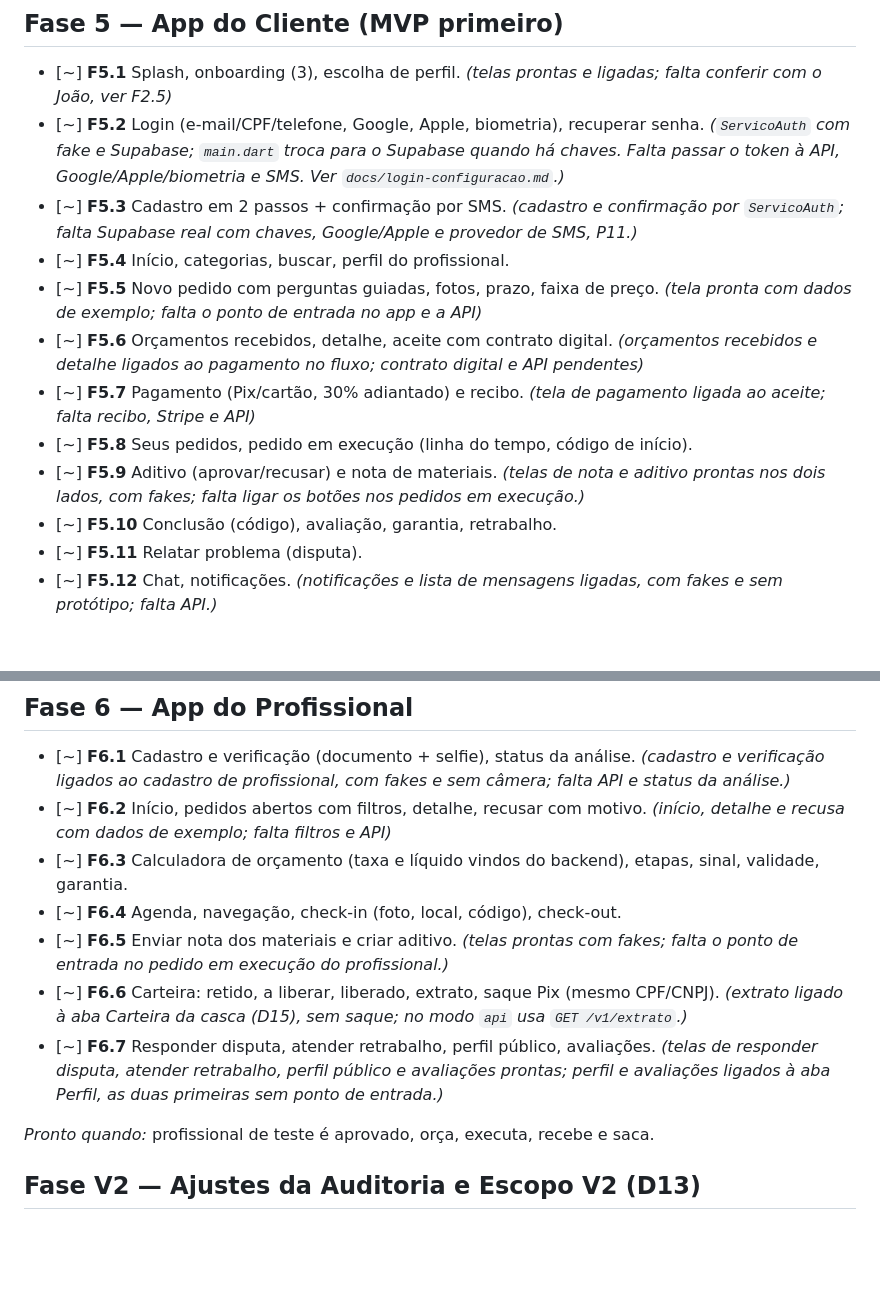
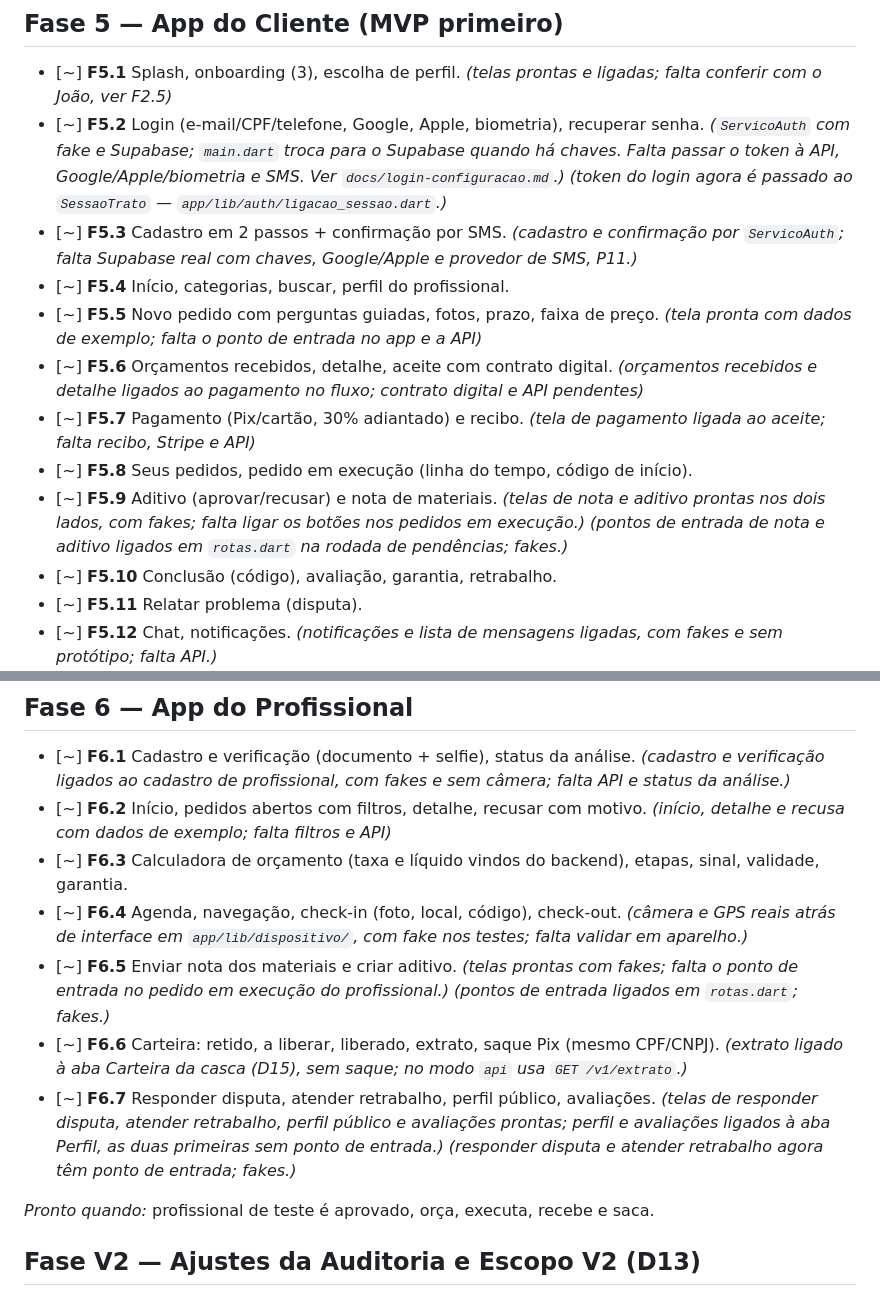
Before and after one commit to feitolabs/Trato, a Markdown page: harness/TAREFAS.md, 2 parts joined by grey strips. Rendered like a GitHub page; blank space fills up the shorter version.

```diff
--- a/harness/TAREFAS.md
+++ b/harness/TAREFAS.md
@@ -59,14 +59,14 @@ Status: `[ ]` a fazer · `[~]` em andamento · `[x]` pronta · `[!]` bloqueada (
 ## Fase 5 — App do Cliente (MVP primeiro)
 
 - [~] **F5.1** Splash, onboarding (3), escolha de perfil. *(telas prontas e ligadas; falta conferir com o João, ver F2.5)*
-- [~] **F5.2** Login (e-mail/CPF/telefone, Google, Apple, biometria), recuperar senha. *(`ServicoAuth` com fake e Supabase; `main.dart` troca para o Supabase quando há chaves. Falta passar o token à API, Google/Apple/biometria e SMS. Ver `docs/login-configuracao.md`.)*
+- [~] **F5.2** Login (e-mail/CPF/telefone, Google, Apple, biometria), recuperar senha. *(`ServicoAuth` com fake e Supabase; `main.dart` troca para o Supabase quando há chaves. Falta passar o token à API, Google/Apple/biometria e SMS. Ver `docs/login-configuracao.md`.)* *(token do login agora é passado ao `SessaoTrato` — `app/lib/auth/ligacao_sessao.dart`.)*
 - [~] **F5.3** Cadastro em 2 passos + confirmação por SMS. *(cadastro e confirmação por `ServicoAuth`; falta Supabase real com chaves, Google/Apple e provedor de SMS, P11.)*
 - [~] **F5.4** Início, categorias, buscar, perfil do profissional.
 - [~] **F5.5** Novo pedido com perguntas guiadas, fotos, prazo, faixa de preço. *(tela pronta com dados de exemplo; falta o ponto de entrada no app e a API)*
 - [~] **F5.6** Orçamentos recebidos, detalhe, aceite com contrato digital. *(orçamentos recebidos e detalhe ligados ao pagamento no fluxo; contrato digital e API pendentes)*
 - [~] **F5.7** Pagamento (Pix/cartão, 30% adiantado) e recibo. *(tela de pagamento ligada ao aceite; falta recibo, Stripe e API)*
 - [~] **F5.8** Seus pedidos, pedido em execução (linha do tempo, código de início).
-- [~] **F5.9** Aditivo (aprovar/recusar) e nota de materiais. *(telas de nota e aditivo prontas nos dois lados, com fakes; falta ligar os botões nos pedidos em execução.)*
+- [~] **F5.9** Aditivo (aprovar/recusar) e nota de materiais. *(telas de nota e aditivo prontas nos dois lados, com fakes; falta ligar os botões nos pedidos em execução.)* *(pontos de entrada de nota e aditivo ligados em `rotas.dart` na rodada de pendências; fakes.)*
 - [~] **F5.10** Conclusão (código), avaliação, garantia, retrabalho.
 - [~] **F5.11** Relatar problema (disputa).
 - [~] **F5.12** Chat, notificações. *(notificações e lista de mensagens ligadas, com fakes e sem protótipo; falta API.)*
@@ -79,10 +79,10 @@ Status: `[ ]` a fazer · `[~]` em andamento · `[x]` pronta · `[!]` bloqueada (
 - [~] **F6.1** Cadastro e verificação (documento + selfie), status da análise. *(cadastro e verificação ligados ao cadastro de profissional, com fakes e sem câmera; falta API e status da análise.)*
 - [~] **F6.2** Início, pedidos abertos com filtros, detalhe, recusar com motivo. *(início, detalhe e recusa com dados de exemplo; falta filtros e API)*
 - [~] **F6.3** Calculadora de orçamento (taxa e líquido vindos do backend), etapas, sinal, validade, garantia.
-- [~] **F6.4** Agenda, navegação, check-in (foto, local, código), check-out.
-- [~] **F6.5** Enviar nota dos materiais e criar aditivo. *(telas prontas com fakes; falta o ponto de entrada no pedido em execução do profissional.)*
+- [~] **F6.4** Agenda, navegação, check-in (foto, local, código), check-out. *(câmera e GPS reais atrás de interface em `app/lib/dispositivo/`, com fake nos testes; falta validar em aparelho.)*
+- [~] **F6.5** Enviar nota dos materiais e criar aditivo. *(telas prontas com fakes; falta o ponto de entrada no pedido em execução do profissional.)* *(pontos de entrada ligados em `rotas.dart`; fakes.)*
 - [~] **F6.6** Carteira: retido, a liberar, liberado, extrato, saque Pix (mesmo CPF/CNPJ). *(extrato ligado à aba Carteira da casca (D15), sem saque; no modo `api` usa `GET /v1/extrato`.)*
-- [~] **F6.7** Responder disputa, atender retrabalho, perfil público, avaliações. *(telas de responder disputa, atender retrabalho, perfil público e avaliações prontas; perfil e avaliações ligados à aba Perfil, as duas primeiras sem ponto de entrada.)*
+- [~] **F6.7** Responder disputa, atender retrabalho, perfil público, avaliações. *(telas de responder disputa, atender retrabalho, perfil público e avaliações prontas; perfil e avaliações ligados à aba Perfil, as duas primeiras sem ponto de entrada.)* *(responder disputa e atender retrabalho agora têm ponto de entrada; fakes.)*
 
 *Pronto quando:* profissional de teste é aprovado, orça, executa, recebe e saca.
 
```
Also changed, not shown: harness/PROGRESSO.md (+6 -0 lines).
